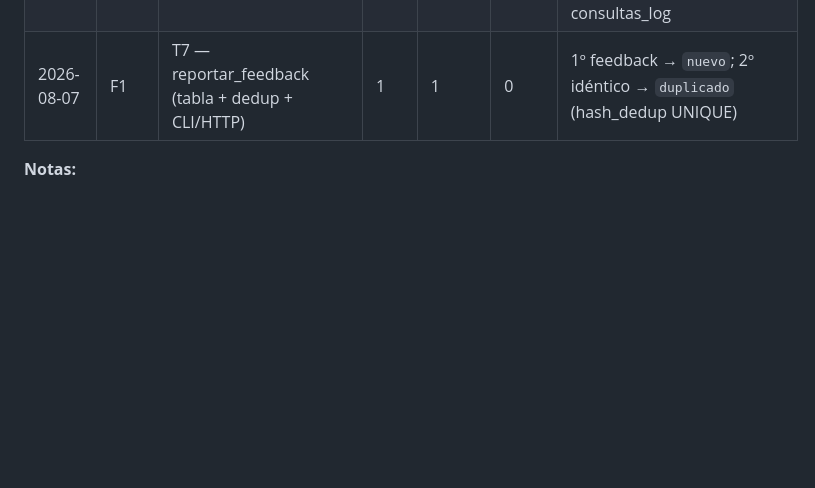
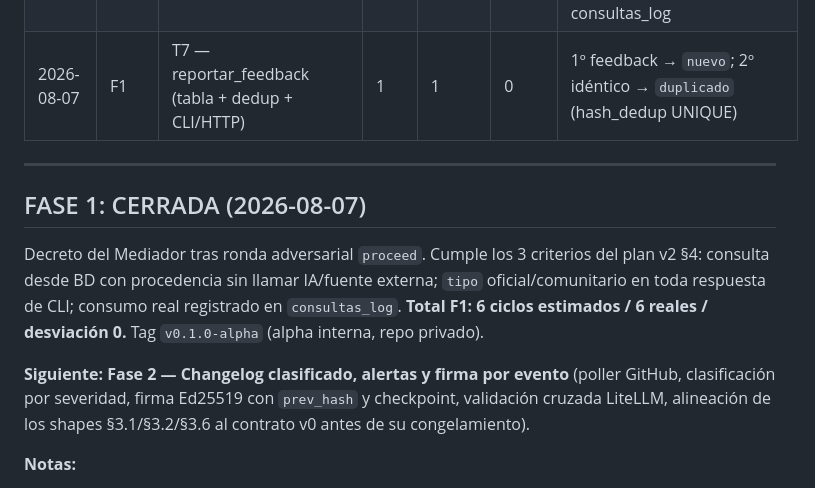
Before and after one commit to kristhianmanue1/escrubery, a Markdown page: bitacora_ciclos.md, the part around the change. Drawn GitHub-style; blank space fills up the shorter version.

Commit message:
docs: cierra Fase 1 (decreto Mediador, adversarial proceed) + tag v0.1.0-alpha
- 3 criterios del plan v2 §4 cumplidos; F1 total 6/6 ciclos desv 0
- estado post-F1 + event de cierre guardados en memoria AN-KLA (revisión 8)
- tag v0.1.0-alpha (alpha interna, repo privado)
- siguiente: Fase 2

```diff
--- a/bitacora_ciclos.md
+++ b/bitacora_ciclos.md
@@ -41,6 +41,14 @@ Decreto del Mediador tras ronda adversarial `proceed`. Cumple los 4 criterios de
 | 2026-08-07 | F1 | T6 — Primer consumo real (ADRC vía HTTP) | 0.5 | 0.5 | 0 | `POST /v0/consultar_modelo` anthropic/claude-sonnet-4-5 (ctx 200000); fila en consultas_log |
 | 2026-08-07 | F1 | T7 — reportar_feedback (tabla + dedup + CLI/HTTP) | 1 | 1 | 0 | 1º feedback → `nuevo`; 2º idéntico → `duplicado` (hash_dedup UNIQUE) |
 
+---
+
+## FASE 1: CERRADA (2026-08-07)
+
+Decreto del Mediador tras ronda adversarial `proceed`. Cumple los 3 criterios del plan v2 §4: consulta desde BD con procedencia sin llamar IA/fuente externa; `tipo` oficial/comunitario en toda respuesta de CLI; consumo real registrado en `consultas_log`. **Total F1: 6 ciclos estimados / 6 reales / desviación 0.** Tag `v0.1.0-alpha` (alpha interna, repo privado).
+
+**Siguiente: Fase 2 — Changelog clasificado, alertas y firma por evento** (poller GitHub, clasificación por severidad, firma Ed25519 con `prev_hash` y checkpoint, validación cruzada LiteLLM, alineación de los shapes §3.1/§3.2/§3.6 al contrato v0 antes de su congelamiento).
+
 **Notas:**
 - T1 incluyó migraciones 003 (`nombre_display` en cli_productos) y 004 (DROP `cli_productos_proveedor_check`: el enum de proveedor aplica a `modelos`, no a maintainers de CLIs como openai/comunidad).
 - Las fichas de CLI son 7 y no 6 porque Grok CLI (comunitario) y Grok Build (oficial) se distinguen explícitamente, como exige la regla de gobernanza.
```
